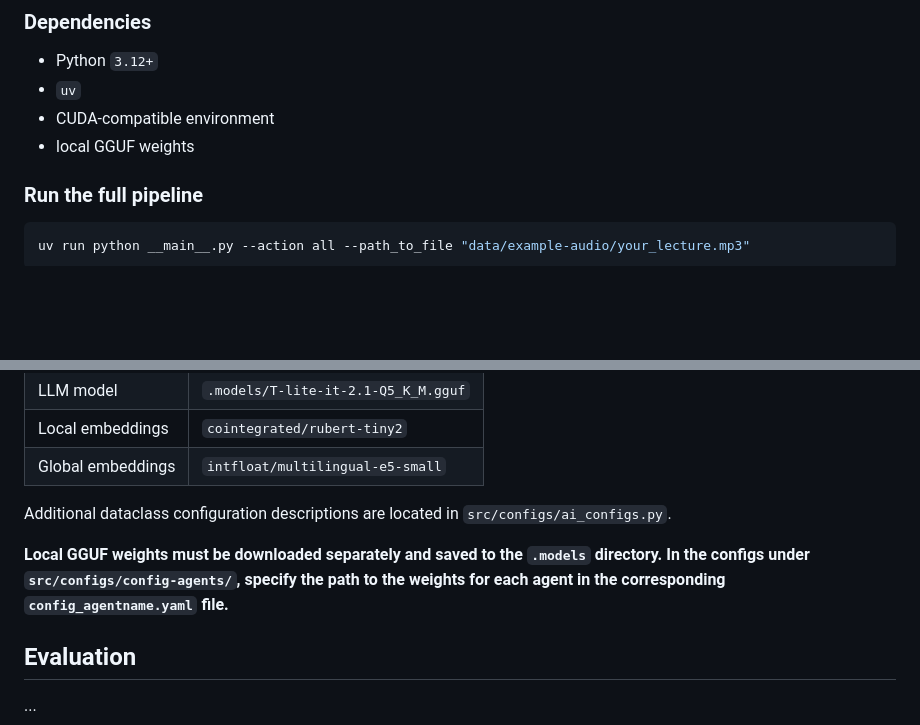
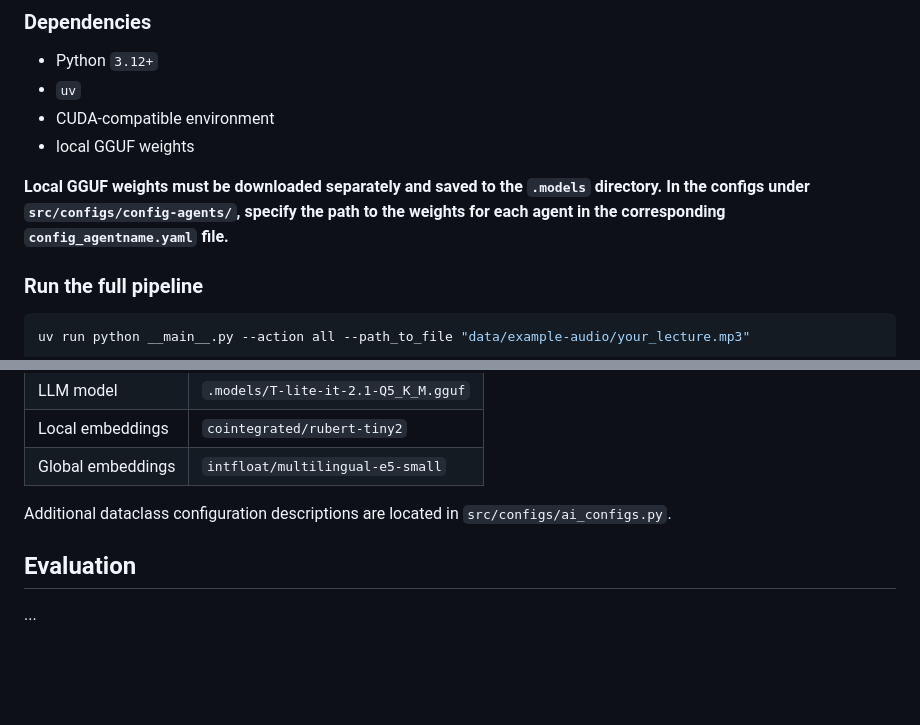
Before and after one commit to m4deme1ns4ne/LongConspectWriter, a Markdown page: README.md, 2 parts joined by grey strips. GitHub-like rendering; blank space fills up the shorter version.

Commit message:
Update README with GGUF weights instructions
Clarified instructions for downloading and configuring local GGUF weights.

```diff
--- a/README.md
+++ b/README.md
@@ -36,6 +36,8 @@ flowchart TD
 - `uv`
 - CUDA-compatible environment
 - local GGUF weights
+
+**Local GGUF weights must be downloaded separately and saved to the `.models` directory. In the configs under `src/configs/config-agents/`, specify the path to the weights for each agent in the corresponding `config_agentname.yaml` file.**
 
 ### Run the full pipeline
 
@@ -105,8 +107,6 @@ Current default configuration:
 
 Additional dataclass configuration descriptions are located in `src/configs/ai_configs.py`.
 
-**Local GGUF weights must be downloaded separately and saved to the `.models` directory. In the configs under `src/configs/config-agents/`, specify the path to the weights for each agent in the corresponding `config_agentname.yaml` file.**
-
 ## Evaluation
 ...
 
```
